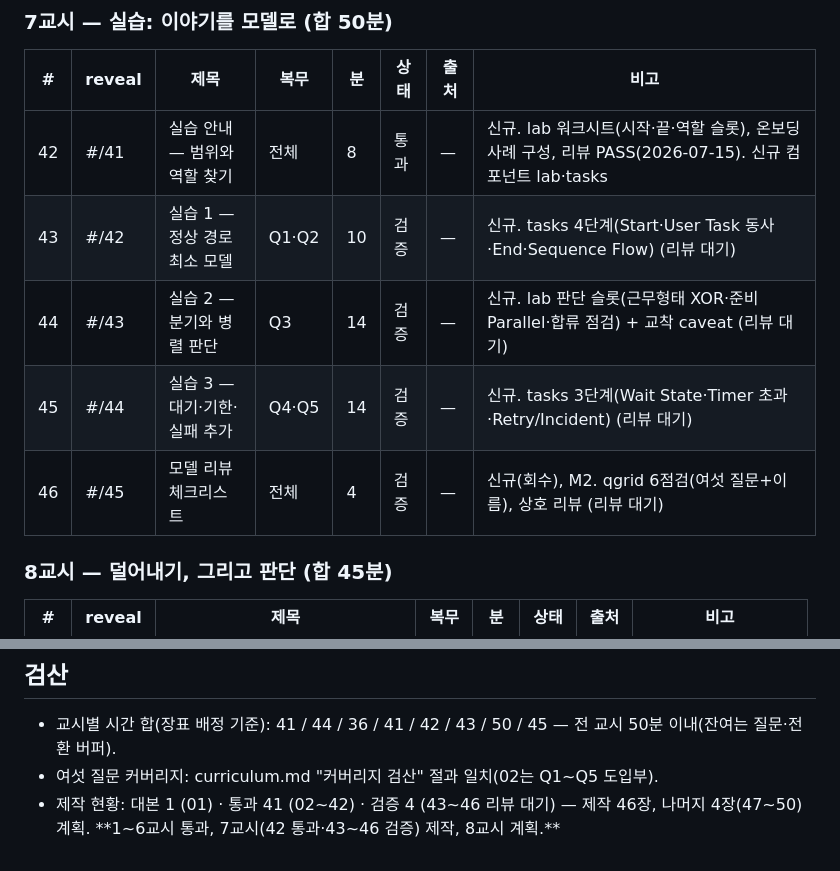
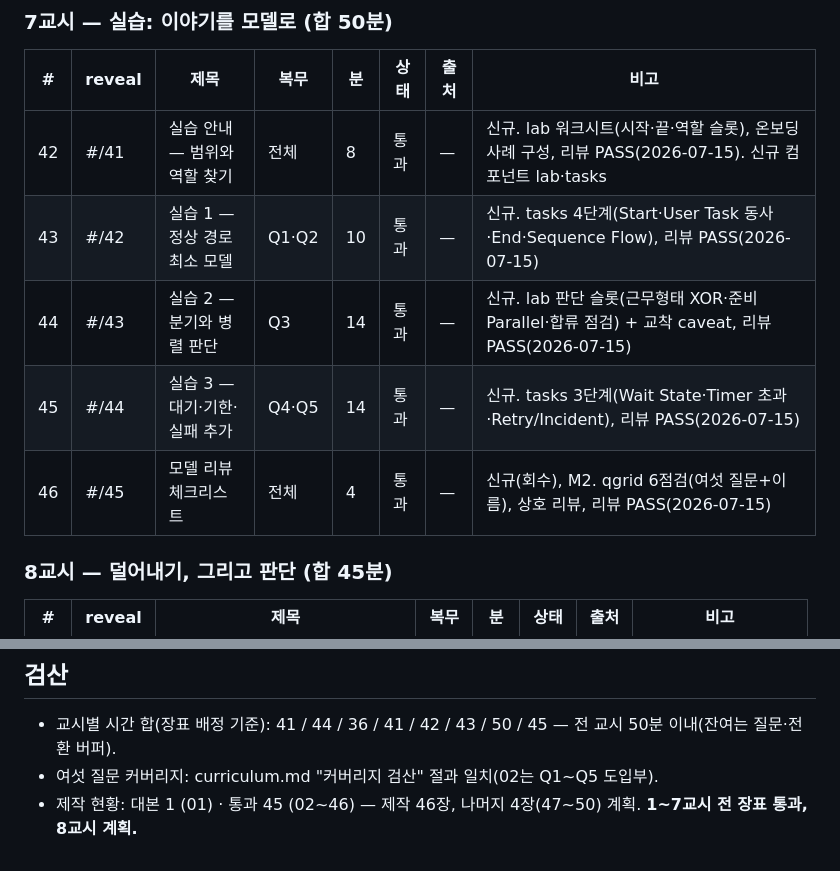
Before and after one commit to hskim-ecoletree/Lec.BPMN, a Markdown page: docs/inventory.md, 2 parts joined by grey strips. Rendered like a GitHub page.

Commit message:
정리: 7교시 43~46 slide-reviewer PASS — inventory 통과 갱신
- 43·44·45·46 전부 리뷰 PASS(FAIL 0)
- 제작 현황: 통과 45(02~46), 나머지 4장(47~50)

Co-Authored-By: Claude Opus 4.8 <noreply@anthropic.com>
Claude-Session: https://claude.ai/code/session_01AxS8hJukLJM5hdFxPP5KTP

```diff
--- a/docs/inventory.md
+++ b/docs/inventory.md
@@ -94,10 +94,10 @@
 | # | reveal | 제목 | 복무 | 분 | 상태 | 출처 | 비고 |
 |---|---|---|---|---|---|---|---|
 | 42 | #/41 | 실습 안내 — 범위와 역할 찾기 | 전체 | 8 | 통과 | — | 신규. lab 워크시트(시작·끝·역할 슬롯), 온보딩 사례 구성, 리뷰 PASS(2026-07-15). 신규 컴포넌트 lab·tasks |
-| 43 | #/42 | 실습 1 — 정상 경로 최소 모델 | Q1·Q2 | 10 | 검증 | — | 신규. tasks 4단계(Start·User Task 동사·End·Sequence Flow) (리뷰 대기) |
-| 44 | #/43 | 실습 2 — 분기와 병렬 판단 | Q3 | 14 | 검증 | — | 신규. lab 판단 슬롯(근무형태 XOR·준비 Parallel·합류 점검) + 교착 caveat (리뷰 대기) |
-| 45 | #/44 | 실습 3 — 대기·기한·실패 추가 | Q4·Q5 | 14 | 검증 | — | 신규. tasks 3단계(Wait State·Timer 초과·Retry/Incident) (리뷰 대기) |
-| 46 | #/45 | 모델 리뷰 체크리스트 | 전체 | 4 | 검증 | — | 신규(회수), M2. qgrid 6점검(여섯 질문+이름), 상호 리뷰 (리뷰 대기) |
+| 43 | #/42 | 실습 1 — 정상 경로 최소 모델 | Q1·Q2 | 10 | 통과 | — | 신규. tasks 4단계(Start·User Task 동사·End·Sequence Flow), 리뷰 PASS(2026-07-15) |
+| 44 | #/43 | 실습 2 — 분기와 병렬 판단 | Q3 | 14 | 통과 | — | 신규. lab 판단 슬롯(근무형태 XOR·준비 Parallel·합류 점검) + 교착 caveat, 리뷰 PASS(2026-07-15) |
+| 45 | #/44 | 실습 3 — 대기·기한·실패 추가 | Q4·Q5 | 14 | 통과 | — | 신규. tasks 3단계(Wait State·Timer 초과·Retry/Incident), 리뷰 PASS(2026-07-15) |
+| 46 | #/45 | 모델 리뷰 체크리스트 | 전체 | 4 | 통과 | — | 신규(회수), M2. qgrid 6점검(여섯 질문+이름), 상호 리뷰, 리뷰 PASS(2026-07-15) |
 
 ### 8교시 — 덜어내기, 그리고 판단 (합 45분)
 
@@ -112,4 +112,4 @@
 
 - 교시별 시간 합(장표 배정 기준): 41 / 44 / 36 / 41 / 42 / 43 / 50 / 45 — 전 교시 50분 이내(잔여는 질문·전환 버퍼).
 - 여섯 질문 커버리지: curriculum.md "커버리지 검산" 절과 일치(02는 Q1~Q5 도입부).
-- 제작 현황: 대본 1 (01) · 통과 41 (02~42) · 검증 4 (43~46 리뷰 대기) — 제작 46장, 나머지 4장(47~50) 계획. **1~6교시 통과, 7교시(42 통과·43~46 검증) 제작, 8교시 계획.**
+- 제작 현황: 대본 1 (01) · 통과 45 (02~46) — 제작 46장, 나머지 4장(47~50) 계획. **1~7교시 전 장표 통과, 8교시 계획.**
```
